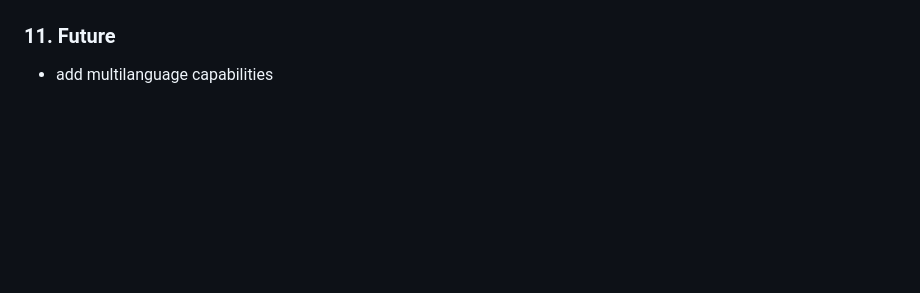
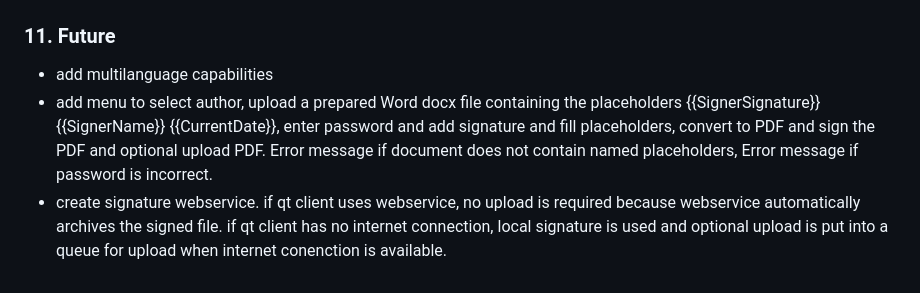
Before and after one commit to Talhazeb/DocCreator, a Markdown page: docs/requirements-doc-EN.md, the part around the change. GitHub-like rendering; blank space fills up the shorter version.

Commit message:
added updates to requirements file

```diff
--- a/docs/requirements-doc-EN.md
+++ b/docs/requirements-doc-EN.md
@@ -168,3 +168,5 @@ The DocCreator App is a system consisting of a desktop application, a verificati
 
 ### 11. Future
 - add multilanguage capabilities
+- add menu to select author, upload a prepared Word docx file containing the placeholders {{SignerSignature}} {{SignerName}} {{CurrentDate}}, enter password and add signature and fill placeholders, convert to PDF and sign the PDF and optional upload PDF.  Error message if document does not contain named placeholders, Error message if password is incorrect.
+- create signature webservice. if qt client uses webservice, no upload is required because webservice automatically archives the signed file. if qt client has no internet connection, local signature is used and optional upload is put into a queue for upload when internet conenction is available.
```
